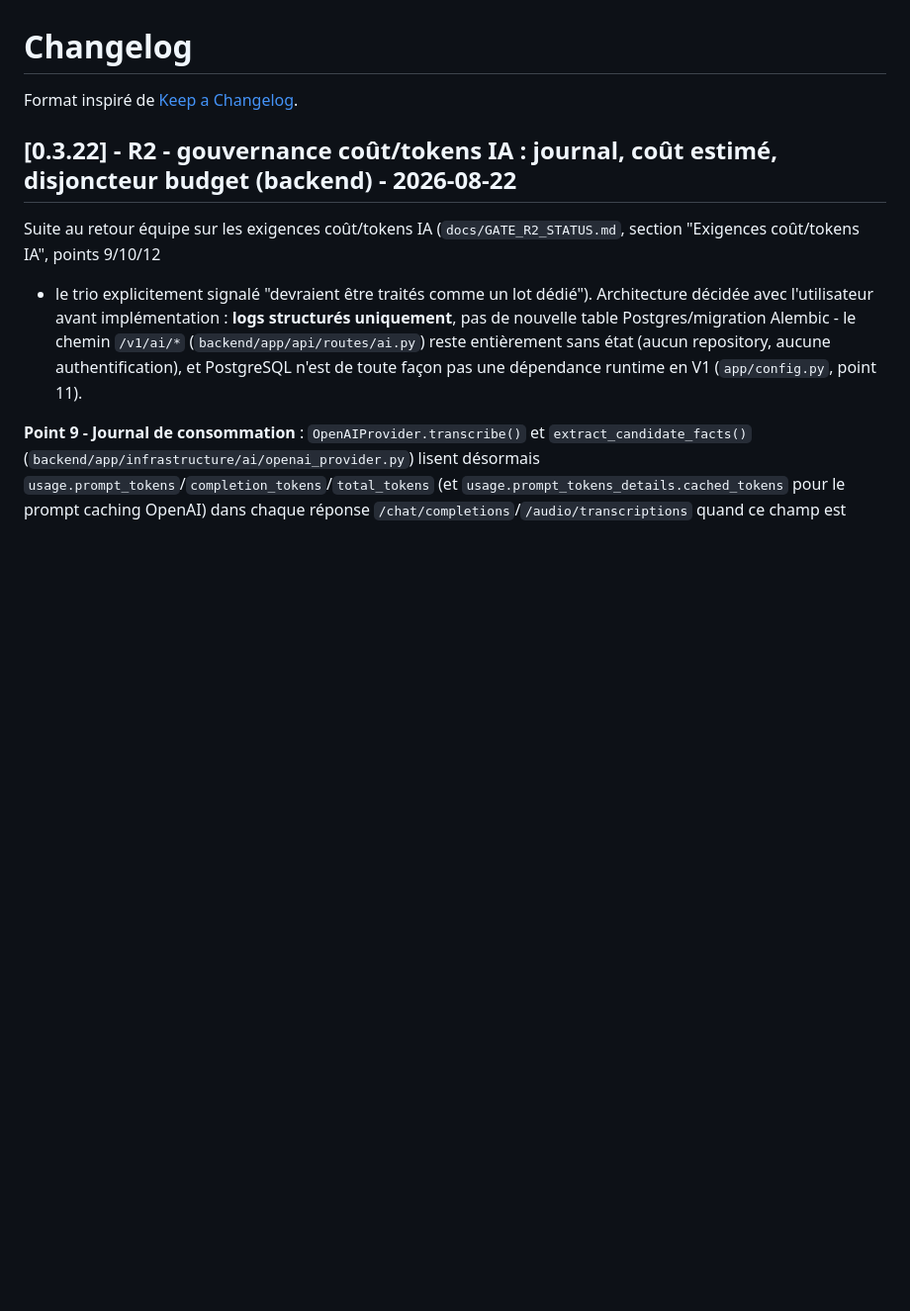
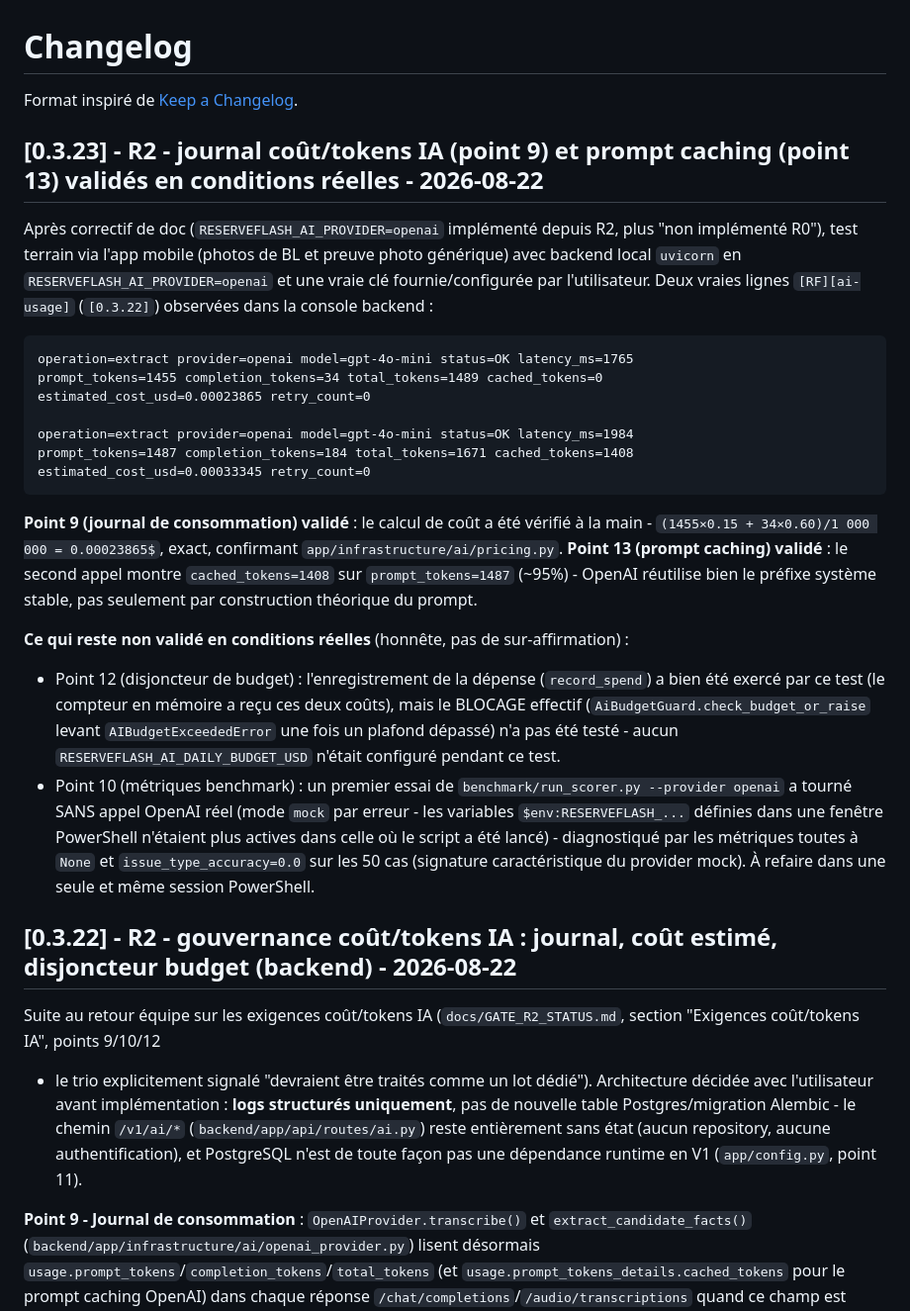
Before and after one commit to TCMM05/reserveflash, a Markdown page: CHANGELOG.md, the part around the change. Shown at 99% size. Drawn GitHub-style; blank space fills up the shorter version.

````diff
--- a/CHANGELOG.md
+++ b/CHANGELOG.md
@@ -1,6 +1,48 @@
 # Changelog
 
 Format inspiré de [Keep a Changelog](https://keepachangelog.com/fr/).
+
+## [0.3.23] - R2 - journal coût/tokens IA (point 9) et prompt caching (point 13) validés en conditions réelles - 2026-08-22
+
+Après correctif de doc (`RESERVEFLASH_AI_PROVIDER=openai` implémenté depuis
+R2, plus "non implémenté R0"), test terrain via l'app mobile (photos de BL
+et preuve photo générique) avec backend local `uvicorn` en
+`RESERVEFLASH_AI_PROVIDER=openai` et une vraie clé fournie/configurée par
+l'utilisateur. Deux vraies lignes `[RF][ai-usage]` (`[0.3.22]`) observées
+dans la console backend :
+
+```
+operation=extract provider=openai model=gpt-4o-mini status=OK latency_ms=1765
+prompt_tokens=1455 completion_tokens=34 total_tokens=1489 cached_tokens=0
+estimated_cost_usd=0.00023865 retry_count=0
+
+operation=extract provider=openai model=gpt-4o-mini status=OK latency_ms=1984
+prompt_tokens=1487 completion_tokens=184 total_tokens=1671 cached_tokens=1408
+estimated_cost_usd=0.00033345 retry_count=0
+```
+
+**Point 9 (journal de consommation) validé** : le calcul de coût a été
+vérifié à la main - `(1455×0.15 + 34×0.60)/1 000 000 = 0.00023865$`, exact,
+confirmant `app/infrastructure/ai/pricing.py`. **Point 13 (prompt caching)
+validé** : le second appel montre `cached_tokens=1408` sur
+`prompt_tokens=1487` (~95%) - OpenAI réutilise bien le préfixe système
+stable, pas seulement par construction théorique du prompt.
+
+**Ce qui reste non validé en conditions réelles** (honnête, pas de
+sur-affirmation) :
+- Point 12 (disjoncteur de budget) : l'enregistrement de la dépense
+  (`record_spend`) a bien été exercé par ce test (le compteur en mémoire a
+  reçu ces deux coûts), mais le BLOCAGE effectif
+  (`AiBudgetGuard.check_budget_or_raise` levant `AIBudgetExceededError` une
+  fois un plafond dépassé) n'a pas été testé - aucun
+  `RESERVEFLASH_AI_DAILY_BUDGET_USD` n'était configuré pendant ce test.
+- Point 10 (métriques benchmark) : un premier essai de
+  `benchmark/run_scorer.py --provider openai` a tourné SANS appel OpenAI
+  réel (mode `mock` par erreur - les variables `$env:RESERVEFLASH_...`
+  définies dans une fenêtre PowerShell n'étaient plus actives dans celle où
+  le script a été lancé) - diagnostiqué par les métriques toutes à `None`
+  et `issue_type_accuracy=0.0` sur les 50 cas (signature caractéristique du
+  provider mock). À refaire dans une seule et même session PowerShell.
 
 ## [0.3.22] - R2 - gouvernance coût/tokens IA : journal, coût estimé, disjoncteur budget (backend) - 2026-08-22
 
````
Also changed, not shown: docs/GATE_R2_STATUS.md (+78 -38 lines).
